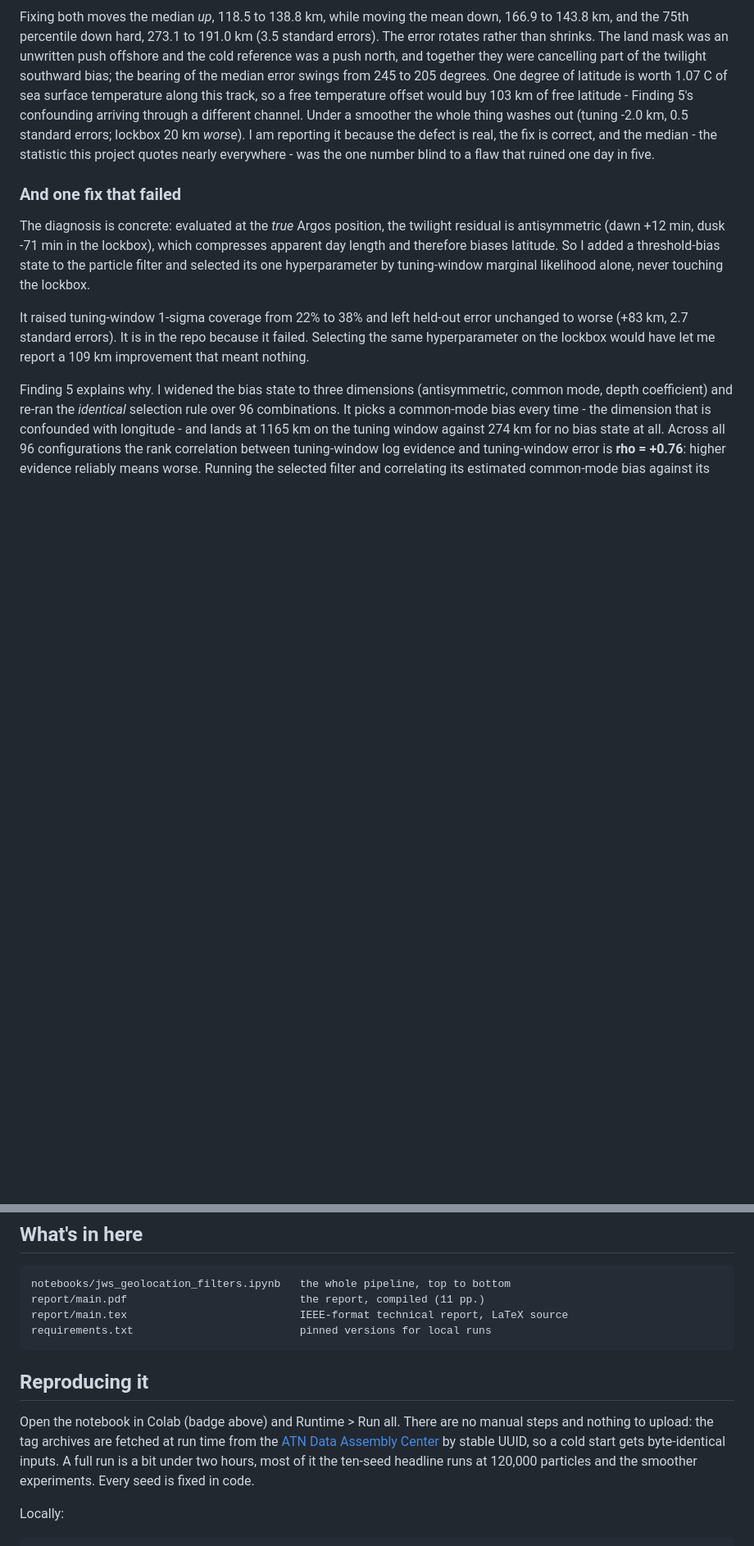
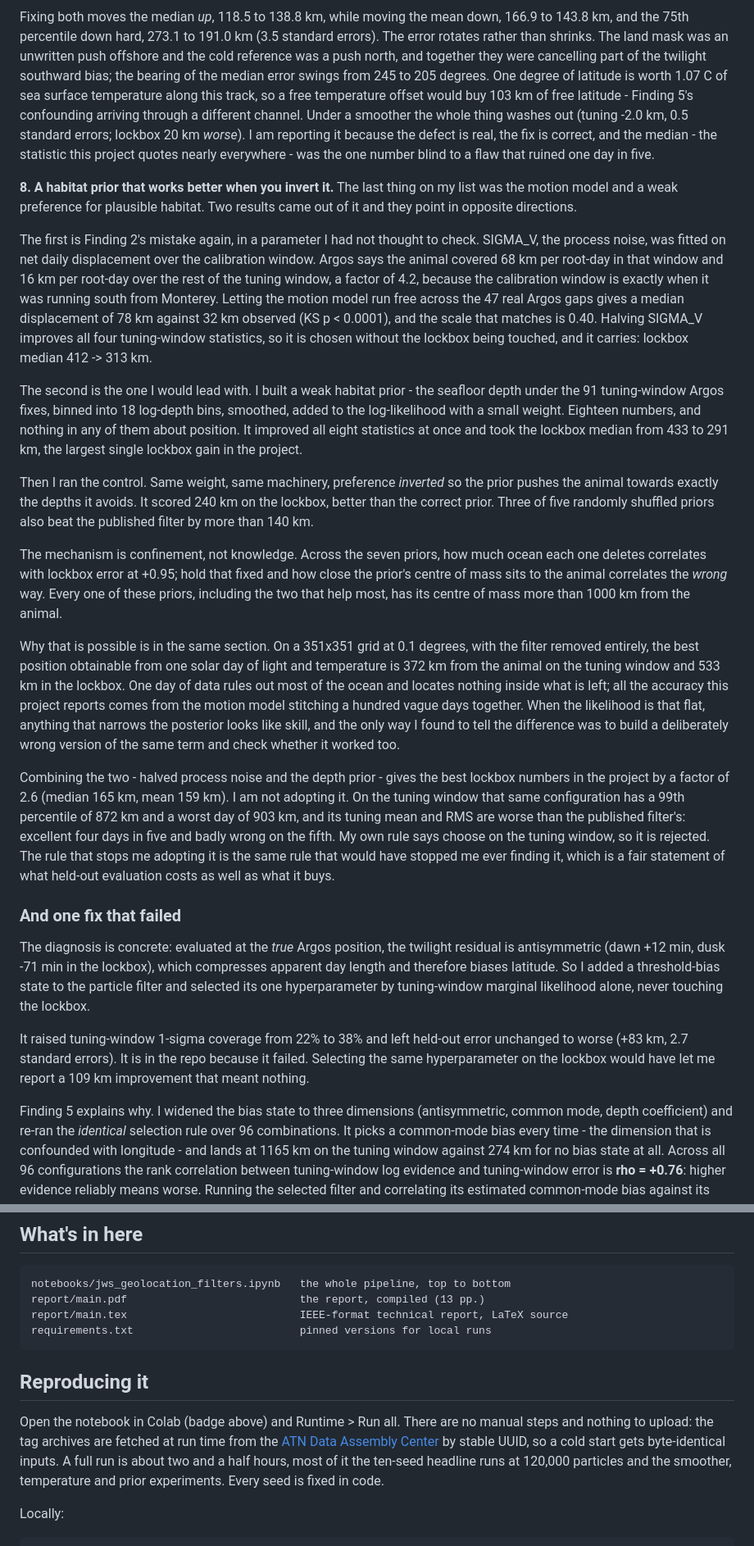
Before and after one commit to vivianesolomon/pat-tag-geolocation, a Markdown page: README.md, 2 parts joined by grey strips. Shown at 82% size. Rendered like a GitHub page; blank space fills up the shorter version.

Commit message:
README: add eighth finding (process noise, habitat prior, inverted control)
Eighth finding covers Section 25 of the notebook: the process-noise scale was fitted on the calibration month and is 2.4x too fast for the rest of the record (halving it is tuning-selected and takes lockbox median 412 -> 313 km), and a weak seafloor-depth habitat prior produces the largest single lockbox gain in the project but is beaten by a deliberately inverted copy of itself. Also notes the one-day grid ceiling (372 km tuning, 533 km lockbox), the combined configuration that is rejected by the project's own selection rule, two new 'what I would do differently' items, 13-page report and the updated runtime estimate.

````diff
--- a/README.md
+++ b/README.md
@@ -131,6 +136,59 @@ because the defect is real, the fix is correct, and the median - the statistic
 this project quotes nearly everywhere - was the one number blind to a flaw that
 ruined one day in five.
 
+**8. A habitat prior that works better when you invert it.** The last thing on
+my list was the motion model and a weak preference for plausible habitat. Two
+results came out of it and they point in opposite directions.
+
+The first is Finding 2's mistake again, in a parameter I had not thought to
+check. SIGMA_V, the process noise, was fitted on net daily displacement over
+the calibration window. Argos says the animal covered 68 km per root-day in
+that window and 16 km per root-day over the rest of the tuning window, a factor
+of 4.2, because the calibration window is exactly when it was running south
+from Monterey. Letting the motion model run free across the 47 real Argos gaps
+gives a median displacement of 78 km against 32 km observed (KS p < 0.0001),
+and the scale that matches is 0.40. Halving SIGMA_V improves all four
+tuning-window statistics, so it is chosen without the lockbox being touched,
+and it carries: lockbox median 412 -> 313 km.
+
+The second is the one I would lead with. I built a weak habitat prior - the
+seafloor depth under the 91 tuning-window Argos fixes, binned into 18
+log-depth bins, smoothed, added to the log-likelihood with a small weight.
+Eighteen numbers, and nothing in any of them about position. It improved all
+eight statistics at once and took the lockbox median from 433 to 291 km, the
+largest single lockbox gain in the project.
+
+Then I ran the control. Same weight, same machinery, preference *inverted* so
+the prior pushes the animal towards exactly the depths it avoids. It scored
+240 km on the lockbox, better than the correct prior. Three of five randomly
+shuffled priors also beat the published filter by more than 140 km.
+
+The mechanism is confinement, not knowledge. Across the seven priors, how much
+ocean each one deletes correlates with lockbox error at +0.95; hold that fixed
+and how close the prior's centre of mass sits to the animal correlates the
+*wrong* way. Every one of these priors, including the two that help most, has
+its centre of mass more than 1000 km from the animal.
+
+Why that is possible is in the same section. On a 351x351 grid at 0.1 degrees,
+with the filter removed entirely, the best position obtainable from one solar
+day of light and temperature is 372 km from the animal on the tuning window and
+533 km in the lockbox. One day of data rules out most of the ocean and locates
+nothing inside what is left; all the accuracy this project reports comes from
+the motion model stitching a hundred vague days together. When the likelihood
+is that flat, anything that narrows the posterior looks like skill, and the
+only way I found to tell the difference was to build a deliberately wrong
+version of the same term and check whether it worked too.
+
+Combining the two - halved process noise and the depth prior - gives the best
+lockbox numbers in the project by a factor of 2.6 (median 165 km, mean 159 km).
+I am not adopting it. On the tuning window that same configuration has a 99th
+percentile of 872 km and a worst day of 903 km, and its tuning mean and RMS are
+worse than the published filter's: excellent four days in five and badly wrong
+on the fifth. My own rule says choose on the tuning window, so it is rejected.
+The rule that stops me adopting it is the same rule that would have stopped me
+ever finding it, which is a fair statement of what held-out evaluation costs as
+well as what it buys.
+
 ### And one fix that failed
 
 The diagnosis is concrete: evaluated at the *true* Argos position, the twilight
@@ -176,7 +234,7 @@ The compiled report is at [`report/main.pdf`](report/main.pdf).
 
 ```
 notebooks/jws_geolocation_filters.ipynb   the whole pipeline, top to bottom
-report/main.pdf                           the report, compiled (11 pp.)
+report/main.pdf                           the report, compiled (13 pp.)
 report/main.tex                           IEEE-format technical report, LaTeX source
 requirements.txt                          pinned versions for local runs
 ```
@@ -186,9 +244,9 @@ requirements.txt                          pinned versions for local runs
 Open the notebook in Colab (badge above) and Runtime > Run all. There are no
 manual steps and nothing to upload: the tag archives are fetched at run time
 from the [ATN Data Assembly Center](https://portal.atn.ioos.us/) by stable UUID,
-so a cold start gets byte-identical inputs. A full run is a bit under two hours, most
-of it the ten-seed headline runs at 120,000 particles and the smoother
-experiments. Every seed is fixed in
+so a cold start gets byte-identical inputs. A full run is about two and a half hours,
+most of it the ten-seed headline runs at 120,000 particles and the smoother,
+temperature and prior experiments. Every seed is fixed in
 code.
 
 Locally:
````
Also changed, not shown: other parts of README.md (+13 -1 lines).
